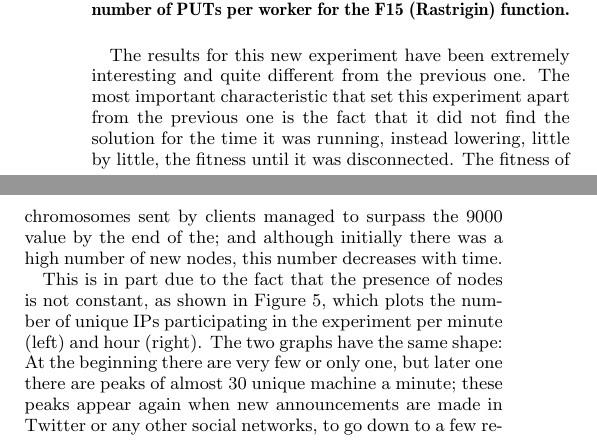
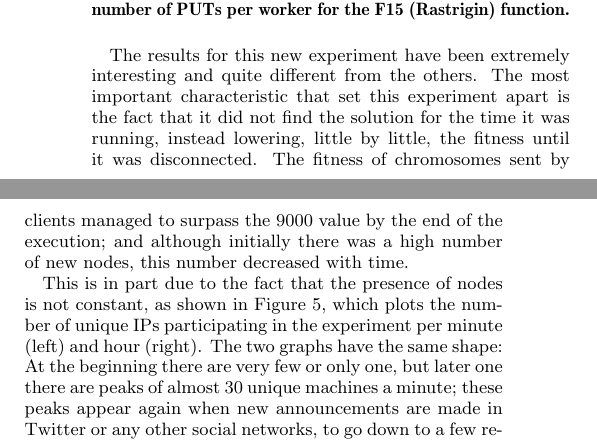
Before and after one commit to JJ/modeling-volunteer-computing, a LaTeX paper (GECCO/volunteer-clouds-gecco16.tex): two parts of the columns of page 6 of 8, joined at a grey line, cut so that both start at the same text. Compiled offline with pdfLaTeX.

Commit message:
Last changes

```diff
--- a/GECCO/volunteer-clouds-gecco16.tex
+++ b/GECCO/volunteer-clouds-gecco16.tex
@@ -961,19 +961,19 @@ Weibull & ND & 29.002625061 $\pm$ 2.153034198  & 0.402393903 $\pm$ 0.007586468 \
 %
 
 The results for this new experiment have been extremely interesting
-and quite different from the previous one. The most important
-characteristic that set this experiment apart from the previous one is
+and quite different from the others. The most important
+characteristic that set this experiment apart is
 the fact that it did not find the solution for the time it was
 running, instead lowering, little by little, the fitness until it was
 disconnected. The fitness of chromosomes sent by clients managed to
-surpass the 9000 value by the end of the; and although initially there
-was a high number of new nodes, this number decreases with time.
+surpass the 9000 value by the end of the execution; and although initially there
+was a high number of new nodes, this number decreased with time.
 
 This is in part due to the fact that the presence of nodes is not
 constant, as shown in Figure \ref{fig:ips:rastrigin}, which plots the
 number of unique IPs participating in the experiment per minute (left)
 and hour (right). The two graphs have the same shape: At the beginning there are very few or only
-one, but later one there are peaks of almost 30 unique machine a
+one, but later one there are peaks of almost 30 unique machines a
 minute; these peaks appear again when new announcements are made in
 Twitter or any other social networks, to go down to a few remaining
 nodes later on. It is interesting to note that, at the most, more than
```
Also changed, not shown: GECCO/volunteer-clouds-gecco16.tex (13 more changed lines).
